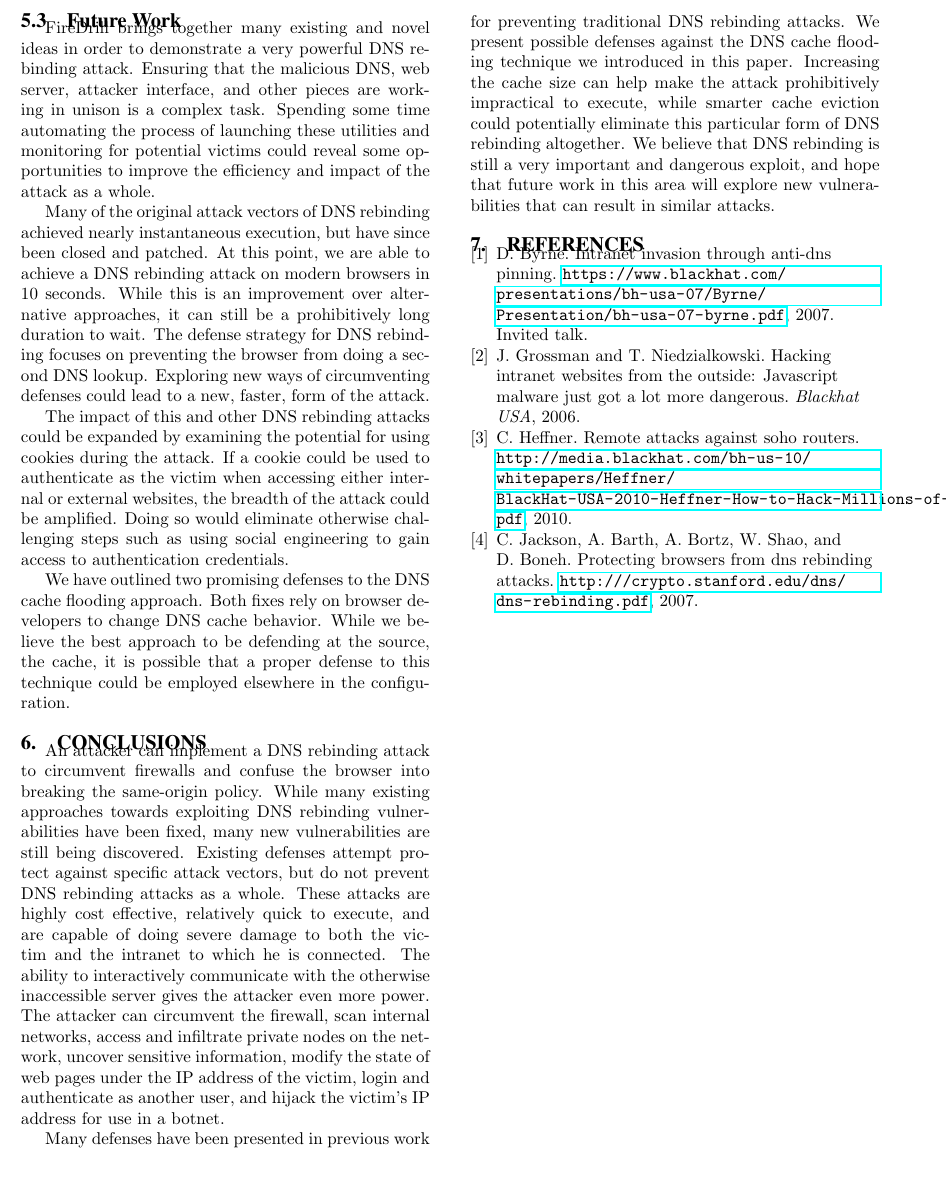
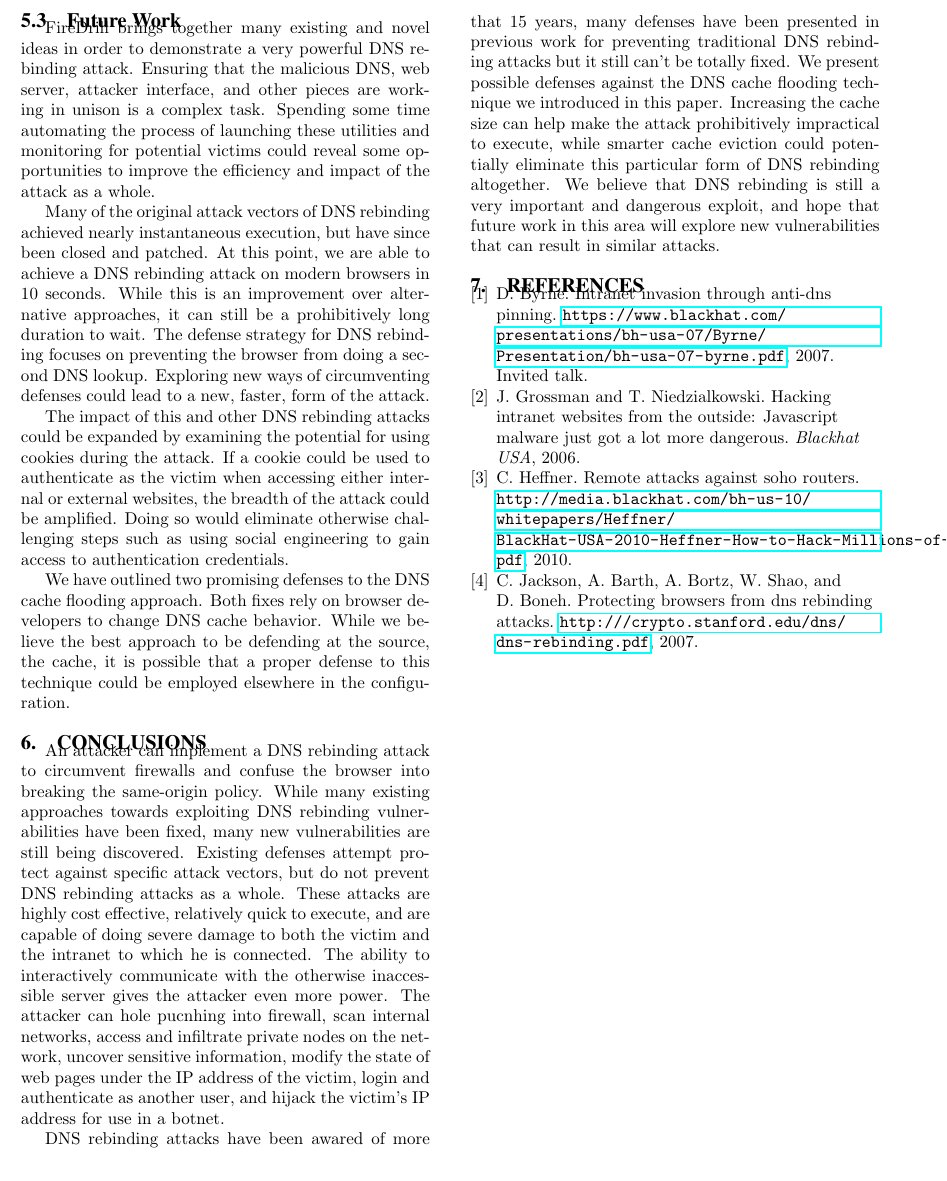
Before and after one commit to Imbalism/588repo, a LaTeX paper (paper.tex, which reads conc.tex): part of page 5 of 5, cut so that both start at the same text. Compiled offline with pdfLaTeX.

Commit message:
changed conc

```diff
--- a/conc.tex
+++ b/conc.tex
@@ -1,6 +1,7 @@
 \section{Conclusions}
 \label{sec:conc}
 
-An attacker can implement a DNS rebinding attack to circumvent firewalls and confuse the browser into breaking the same-origin policy. While many existing approaches towards exploiting DNS rebinding vulnerabilities have been fixed, many new vulnerabilities are still being discovered. Existing defenses attempt protect against specific attack vectors, but do not prevent DNS rebinding attacks as a whole. These attacks are highly cost effective, relatively quick to execute, and are capable of doing severe damage to both the victim and the intranet to which he is connected. The ability to interactively communicate with the otherwise inaccessible server gives the attacker even more power. The attacker can circumvent the firewall, scan internal networks, access and infiltrate private nodes on the network, uncover sensitive information, modify the state of web pages under the IP address of the victim, login and authenticate as another user, and hijack the victim's IP address for use in a botnet.
+An attacker can implement a DNS rebinding attack to circumvent firewalls and confuse the browser into breaking the same-origin policy.
+While many existing approaches towards exploiting DNS rebinding vulnerabilities have been fixed, many new vulnerabilities are still being discovered. Existing defenses attempt protect against specific attack vectors, but do not prevent DNS rebinding attacks as a whole. These attacks are highly cost effective, relatively quick to execute, and are capable of doing severe damage to both the victim and the intranet to which he is connected. The ability to interactively communicate with the otherwise inaccessible server gives the attacker even more power. The attacker can hole pucnhing into firewall, scan internal networks, access and infiltrate private nodes on the network, uncover sensitive information, modify the state of web pages under the IP address of the victim, login and authenticate as another user, and hijack the victim's IP address for use in a botnet.
 
-Many defenses have been presented in previous work for preventing traditional DNS rebinding attacks. We present possible defenses against the DNS cache flooding technique we introduced in this paper. Increasing the cache size can help make the attack prohibitively impractical to execute, while smarter cache eviction could potentially eliminate this particular form of DNS rebinding altogether. We believe that DNS rebinding is still a very important and dangerous exploit, and hope that future work in this area will explore new vulnerabilities that can result in similar attacks.
+DNS rebinding attacks have been awared of more that 15 years, many defenses have been presented in previous work for preventing traditional DNS rebinding attacks but it still can't be totally fixed. We present possible defenses against the DNS cache flooding technique we introduced in this paper. Increasing the cache size can help make the attack prohibitively impractical to execute, while smarter cache eviction could potentially eliminate this particular form of DNS rebinding altogether. We believe that DNS rebinding is still a very important and dangerous exploit, and hope that future work in this area will explore new vulnerabilities that can result in similar attacks.
```
